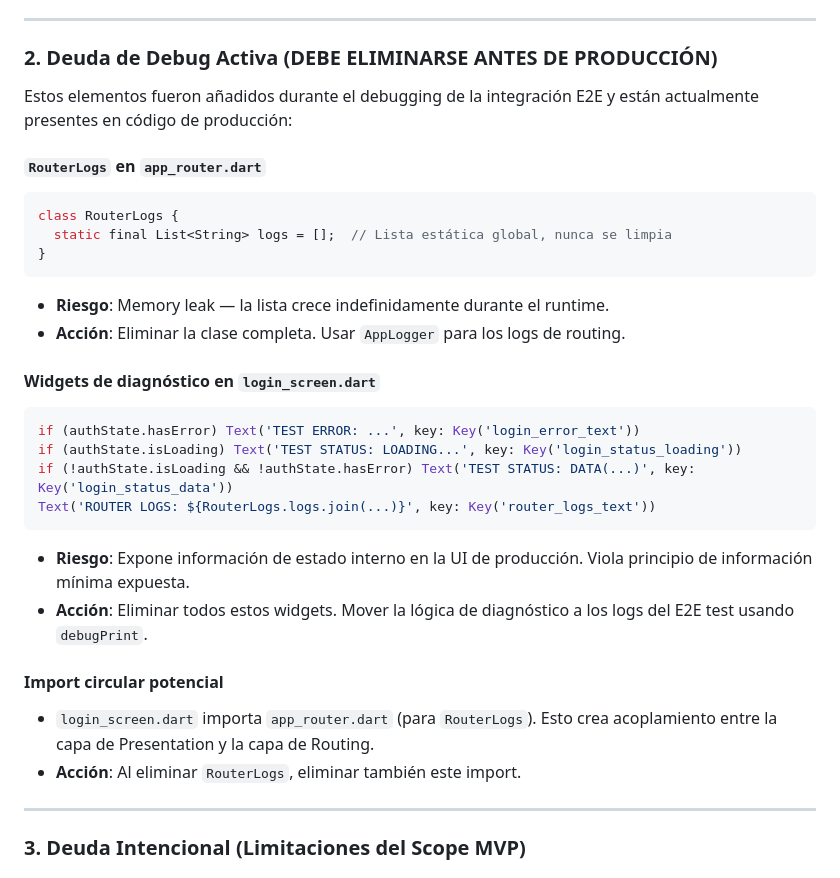
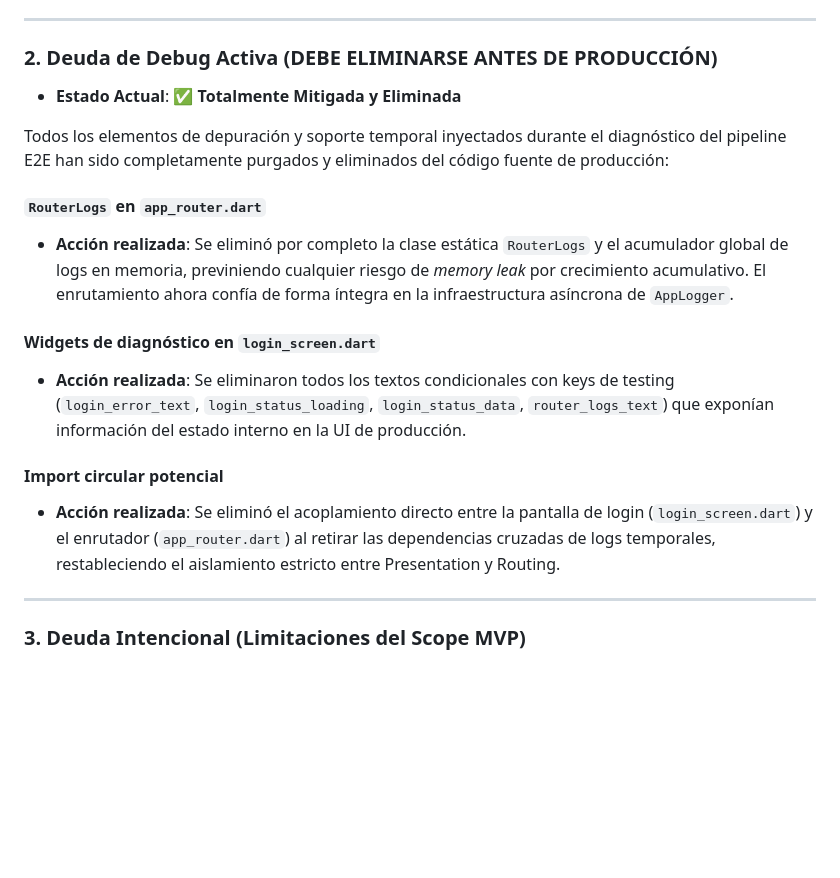
Before and after one commit to zepolnala/burnout_meter, a Markdown page: docs/technical-debt.md, the part around the change. Drawn GitHub-style; blank space fills up the shorter version.

````diff
--- a/docs/technical-debt.md
+++ b/docs/technical-debt.md
@@ -26,30 +26,18 @@ Registro profesional de deuda técnica aceptada durante la fase MVP de **Burnout
 
 ### 2. Deuda de Debug Activa (DEBE ELIMINARSE ANTES DE PRODUCCIÓN)
 
-Estos elementos fueron añadidos durante el debugging de la integración E2E y están actualmente presentes en código de producción:
+* **Estado Actual**: ✅ **Totalmente Mitigada y Eliminada**
+
+Todos los elementos de depuración y soporte temporal inyectados durante el diagnóstico del pipeline E2E han sido completamente purgados y eliminados del código fuente de producción:
 
 #### `RouterLogs` en `app_router.dart`
-```dart
-class RouterLogs {
-  static final List<String> logs = [];  // Lista estática global, nunca se limpia
-}
-```
-- **Riesgo**: Memory leak — la lista crece indefinidamente durante el runtime.
-- **Acción**: Eliminar la clase completa. Usar `AppLogger` para los logs de routing.
+* **Acción realizada**: Se eliminó por completo la clase estática `RouterLogs` y el acumulador global de logs en memoria, previniendo cualquier riesgo de *memory leak* por crecimiento acumulativo. El enrutamiento ahora confía de forma íntegra en la infraestructura asíncrona de `AppLogger`.
 
 #### Widgets de diagnóstico en `login_screen.dart`
-```dart
-if (authState.hasError) Text('TEST ERROR: ...', key: Key('login_error_text'))
-if (authState.isLoading) Text('TEST STATUS: LOADING...', key: Key('login_status_loading'))
-if (!authState.isLoading && !authState.hasError) Text('TEST STATUS: DATA(...)', key: Key('login_status_data'))
-Text('ROUTER LOGS: ${RouterLogs.logs.join(...)}', key: Key('router_logs_text'))
-```
-- **Riesgo**: Expone información de estado interno en la UI de producción. Viola principio de información mínima expuesta.
-- **Acción**: Eliminar todos estos widgets. Mover la lógica de diagnóstico a los logs del E2E test usando `debugPrint`.
+* **Acción realizada**: Se eliminaron todos los textos condicionales con keys de testing (`login_error_text`, `login_status_loading`, `login_status_data`, `router_logs_text`) que exponían información del estado interno en la UI de producción.
 
 #### Import circular potencial
-- `login_screen.dart` importa `app_router.dart` (para `RouterLogs`). Esto crea acoplamiento entre la capa de Presentation y la capa de Routing.
-- **Acción**: Al eliminar `RouterLogs`, eliminar también este import.
+* **Acción realizada**: Se eliminó el acoplamiento directo entre la pantalla de login (`login_screen.dart`) y el enrutador (`app_router.dart`) al retirar las dependencias cruzadas de logs temporales, restableciendo el aislamiento estricto entre Presentation y Routing.
 
 ---
 
````
Also changed, not shown: docs/engineering_audit.md (+23 -48 lines).
